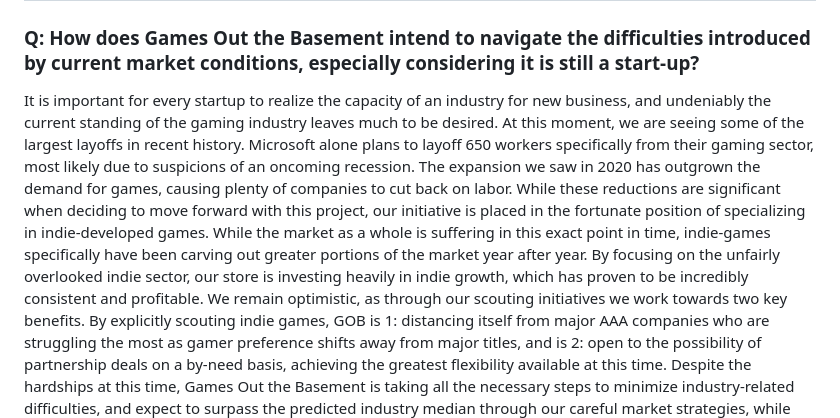
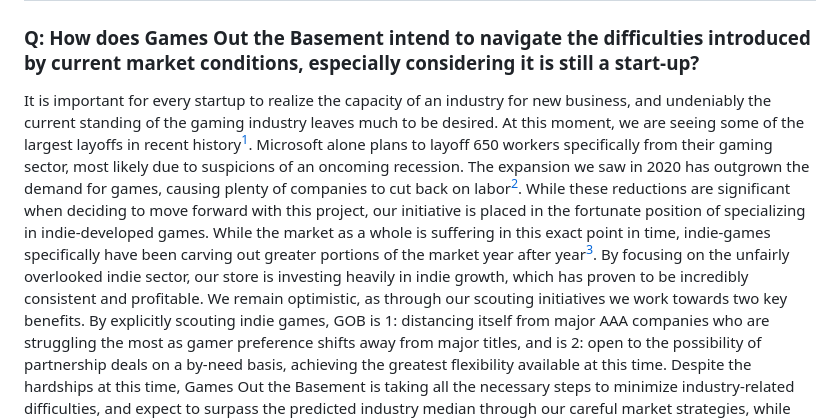
Before and after one commit to JessicaY33/IGME-110-Repo, a Markdown page: p1.md, the part around the change printed below. GitHub-like rendering.

```diff
--- a/p1.md
+++ b/p1.md
@@ -89,9 +89,9 @@ Accessed 26 Sept. 2024.
 
 ## Possible Problems and Counterarguments
 ### Q: How does Games Out the Basement intend to navigate the difficulties introduced by current market conditions, especially considering it is still a start-up?
-It is important for every startup to realize the capacity of an industry for new business, and undeniably the current standing of the gaming industry leaves much to be desired. At this moment, we are seeing some of the largest layoffs in recent history.
-Microsoft alone plans to layoff 650 workers specifically from their gaming sector, most likely due to suspicions of an oncoming recession. The expansion we saw in 2020 has outgrown the demand for games, causing plenty of companies to cut back on labor. While these reductions are significant when deciding to move forward with this project, our initiative is placed in the fortunate position of specializing in indie-developed games.
-While the market as a whole is suffering in this exact point in time, indie-games specifically have been carving out greater portions of the market year after year. By focusing on the unfairly overlooked indie sector, our store is investing heavily in indie growth, which has proven to be incredibly consistent and profitable.
+It is important for every startup to realize the capacity of an industry for new business, and undeniably the current standing of the gaming industry leaves much to be desired. At this moment, we are seeing some of the largest layoffs in recent history[^1].
+Microsoft alone plans to layoff 650 workers specifically from their gaming sector, most likely due to suspicions of an oncoming recession. The expansion we saw in 2020 has outgrown the demand for games, causing plenty of companies to cut back on labor[^2]. While these reductions are significant when deciding to move forward with this project, our initiative is placed in the fortunate position of specializing in indie-developed games.
+While the market as a whole is suffering in this exact point in time, indie-games specifically have been carving out greater portions of the market year after year[^3]. By focusing on the unfairly overlooked indie sector, our store is investing heavily in indie growth, which has proven to be incredibly consistent and profitable.
 We remain optimistic, as through our scouting initiatives we work towards two key benefits. By explicitly scouting indie games, GOB is 1: distancing itself from major AAA companies who are struggling the most as gamer preference shifts away from major titles, and is 2: open to the possibility of partnership deals on a by-need basis, achieving the greatest flexibility available at this time.
 Despite the hardships at this time, Games Out the Basement is taking all the necessary steps to minimize industry-related difficulties, and expect to surpass the predicted industry median through our careful market strategies, while still striving for significant change to differentiate ourselves from our competitors. We feel that our customers will support us through this transitioning period, and be relieved to discover our service will continue to support them as well even through whatever difficulties the market may introduce.
 
```
Also changed, not shown: other parts of p1.md (+3 -4 lines).
